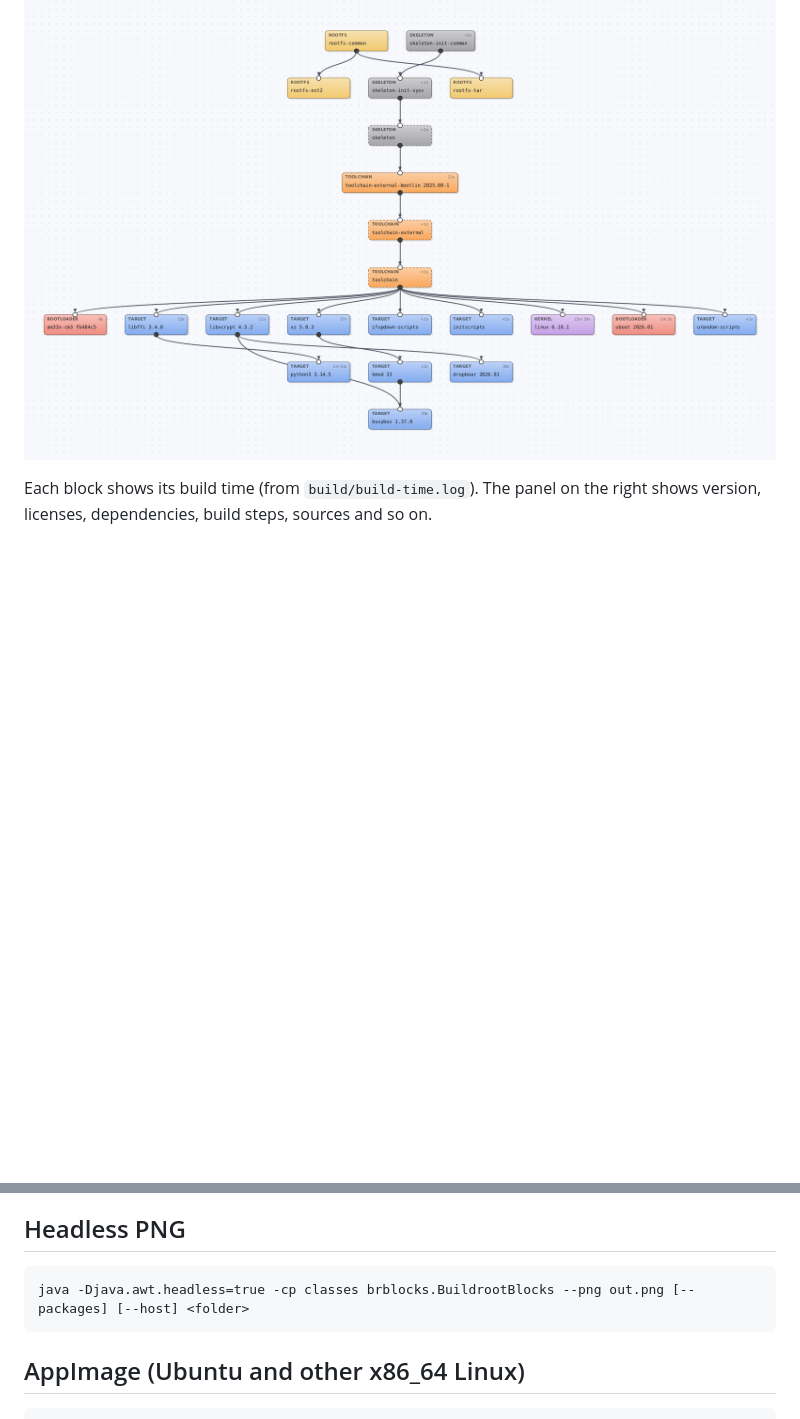
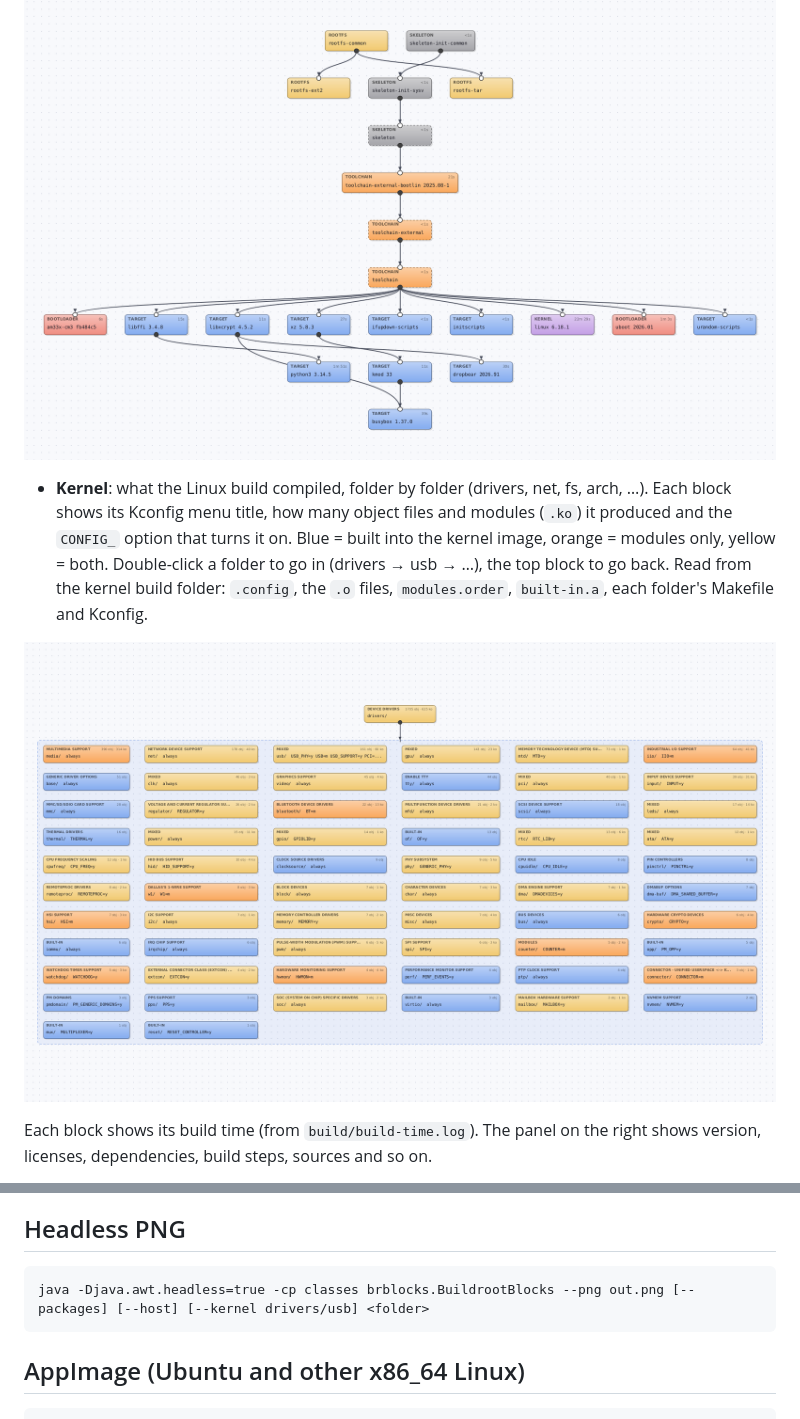
Before and after one commit to sbrutyan01/The-Grid, a Markdown page: README.md, 2 parts joined by grey strips. GitHub-like rendering; pictures changed too: docs/kernel.png (added); blank space fills up the shorter version.

```diff
--- a/README.md
+++ b/README.md
@@ -26,6 +26,15 @@ Needs Java 17+ (tested on 25). No other dependencies.
 
 <p align="center"><img src="docs/packages.png" width="800" alt="Packages view"></p>
 
+- **Kernel**: what the Linux build compiled, folder by folder (drivers, net, fs, arch, …). Each block
+  shows its Kconfig menu title, how many object files and modules (`.ko`) it produced and the
+  `CONFIG_` option that turns it on. Blue = built into the kernel image, orange = modules only,
+  yellow = both. Double-click a folder to go in (drivers → usb → …), the top block to go back.
+  Read from the kernel build folder: `.config`, the `.o` files, `modules.order`, `built-in.a`,
+  each folder's Makefile and Kconfig.
+
+<p align="center"><img src="docs/kernel.png" width="800" alt="Kernel view: drivers/"></p>
+
 Each block shows its build time (from `build/build-time.log`). The panel on the right shows
 version, licenses, dependencies, build steps, sources and so on.
 
@@ -42,7 +51,7 @@ Mouse wheel zooms, dragging empty space pans, dragging a block moves it. Keys: `
 
 ## Headless PNG
 
-    java -Djava.awt.headless=true -cp classes brblocks.BuildrootBlocks --png out.png [--packages] [--host] <folder>
+    java -Djava.awt.headless=true -cp classes brblocks.BuildrootBlocks --png out.png [--packages] [--host] [--kernel drivers/usb] <folder>
 
 ## AppImage (Ubuntu and other x86_64 Linux)
 
```
Also changed, not shown: 5 other files.
